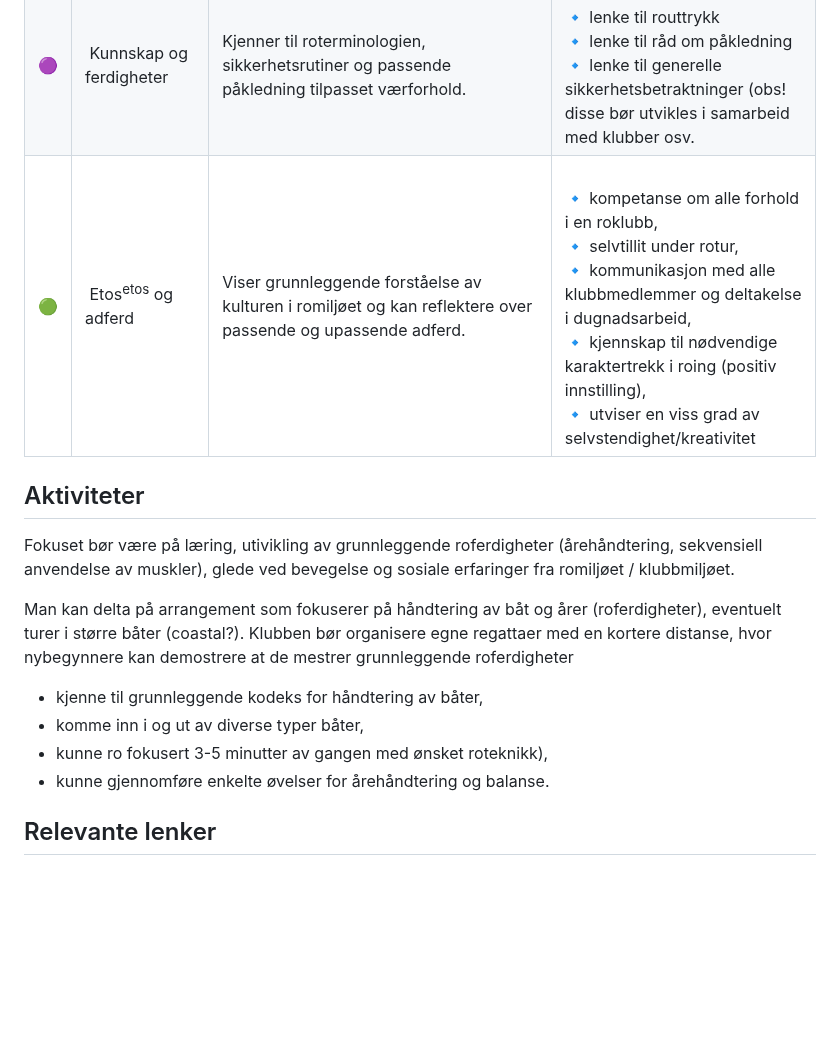
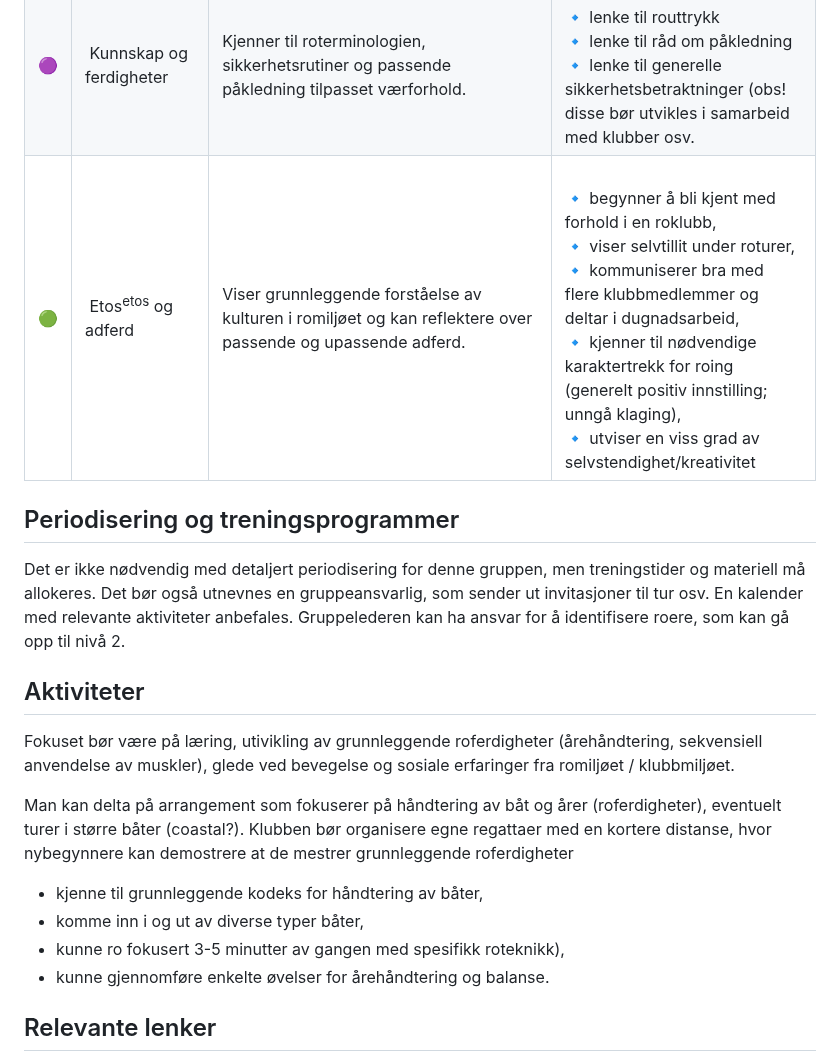
Before and after one commit to digitnow/rodata, a Markdown page: TRENINGSNIVA-1.md, the part around the change. GitHub-like rendering; blank space fills up the shorter version.

Commit message:
Update TRENINGSNIVA-1.md
la inn om period. og tp

```diff
--- a/TRENINGSNIVA-1.md
+++ b/TRENINGSNIVA-1.md
@@ -11,7 +11,10 @@
 |🔵| Atletisme | Grunnleggende fleksibilitet, styrke  og stabilitet (balansere på medisinball, kan holde planker i 45-60 sekunder) som støtte for utvikling a roferdigheter, kan vise korrekt<sup>rotak</sup> bevegelsesmønster for roing og kjenner til de vanligste utfordringene under gjennomføring av hele syklus av et rotak.|Flex: <br>🔹 nå tå/gulvet med fingertuppene med lite bøyde bein, <br>🔹 ligge med korsryggen i bakken og løfte rette bein fra gulvet <br> Styrke: helst med egen vekt: <br>🔹 push-ups, <br>🔹 sit-ups, <br>🔹 hang-ups, <br>🔹 spensthopp, <br>🔹 hopp-med-hoppetau, <br>🔹 stående lengdehopp, <br>🔹 gjentatte lengdehopp |
 |🟠| Kondisjon | Høy puls på 1-2 økter per uke (når det er så få økter, bør man utføre et par økter med relativt høy intensitet) |<br>🔹 kan ro kontinuerlig med grunnleggende roteknikk 20-30 min. sammenhengende  |
 |🟣| Kunnskap og ferdigheter| Kjenner til roterminologien, sikkerhetsrutiner og passende påkledning tilpasset værforhold. |<br>🔹 lenke til routtrykk <br>🔹 lenke til råd om påkledning <br>🔹 lenke til generelle sikkerhetsbetraktninger (obs! disse bør utvikles i samarbeid med klubber osv. |
-|🟢| Etos<sup>etos</sup> og adferd | Viser grunnleggende forståelse av kulturen i romiljøet og kan reflektere over passende og upassende adferd. |<br>🔹 kompetanse om alle forhold i en roklubb, <br>🔹 selvtillit under rotur, <br>🔹 kommunikasjon med alle klubbmedlemmer og deltakelse i dugnadsarbeid, <br>🔹 kjennskap til nødvendige karaktertrekk i roing (positiv innstilling), <br>🔹 utviser en viss grad av selvstendighet/kreativitet|
+|🟢| Etos<sup>etos</sup> og adferd | Viser grunnleggende forståelse av kulturen i romiljøet og kan reflektere over passende og upassende adferd. |<br>🔹 begynner å bli kjent med forhold i en roklubb, <br>🔹 viser selvtillit under roturer, <br>🔹 kommuniserer bra med flere klubbmedlemmer og deltar i dugnadsarbeid, <br>🔹 kjenner til nødvendige karaktertrekk for roing (generelt positiv innstilling; unngå klaging), <br>🔹 utviser en viss grad av selvstendighet/kreativitet|
+
+## Periodisering og treningsprogrammer
+Det er ikke nødvendig med detaljert periodisering for denne gruppen, men treningstider og materiell må allokeres. Det bør også utnevnes en gruppeansvarlig, som sender ut invitasjoner til tur osv. En kalender med relevante aktiviteter anbefales. Gruppelederen kan ha ansvar for å identifisere roere, som kan gå opp til nivå 2.
 
 ## Aktiviteter
 Fokuset bør være på læring, utivikling av grunnleggende roferdigheter (årehåndtering, sekvensiell anvendelse av muskler), glede ved bevegelse og sosiale erfaringer fra romiljøet / klubbmiljøet.
@@ -19,7 +22,7 @@ Fokuset bør være på læring, utivikling av grunnleggende roferdigheter (åreh
 Man kan delta på arrangement som fokuserer på håndtering av båt og årer (roferdigheter), eventuelt turer i større båter (coastal?). Klubben bør organisere egne regattaer med en kortere distanse, hvor nybegynnere kan demostrere at de mestrer grunnleggende roferdigheter
 - kjenne til grunnleggende kodeks for håndtering av båter,
 - komme inn i og ut av diverse typer båter,
-- kunne ro fokusert 3-5 minutter av gangen med ønsket roteknikk),
+- kunne ro fokusert 3-5 minutter av gangen med spesifikk roteknikk),
 - kunne gjennomføre enkelte øvelser for årehåndtering og balanse.
 
 ## Relevante lenker
```
